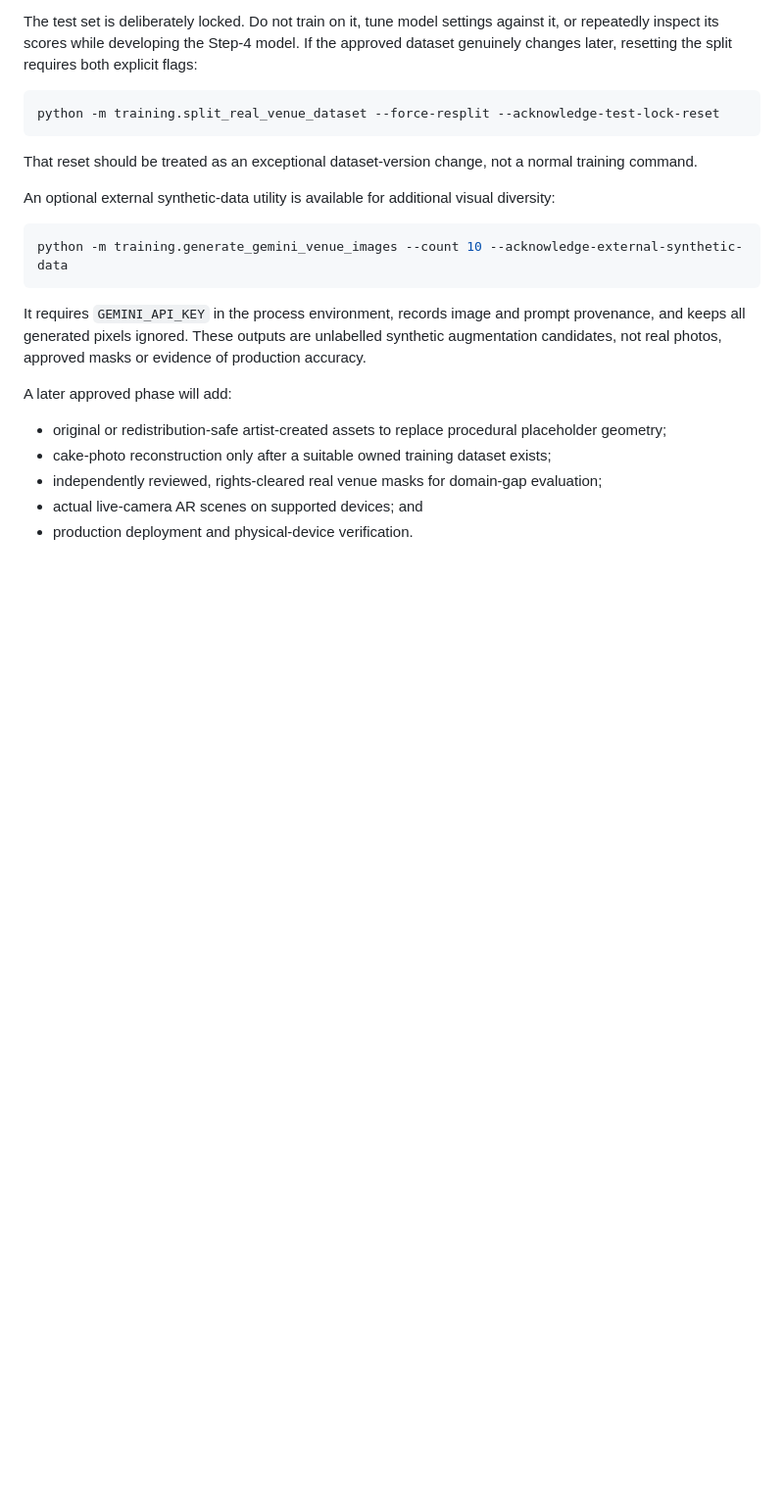
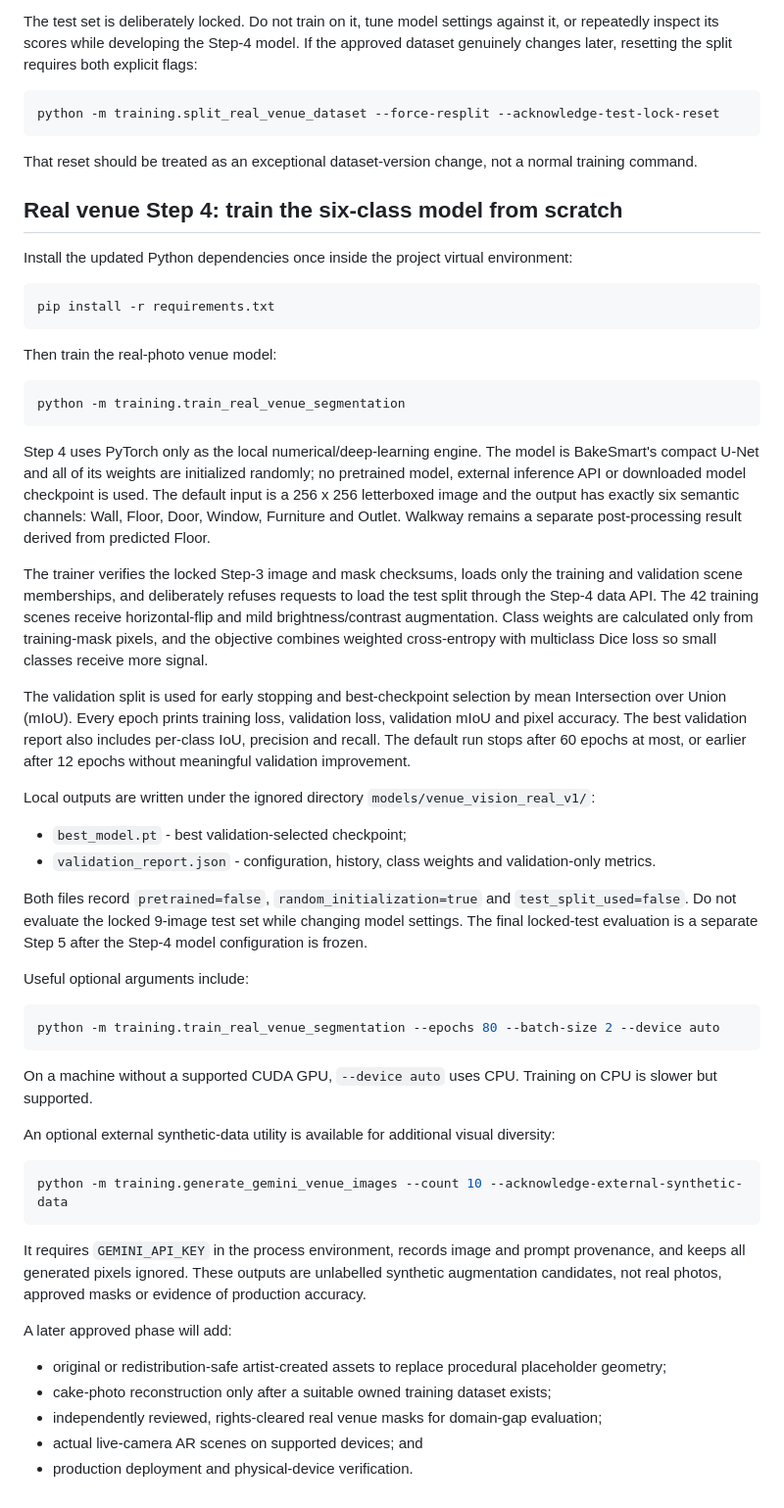
Before and after one commit to sanashoukat09/BakeSmart, a Markdown page: bakesmart_ai/training/README.md, the part around the change. Shown at 98% size. Rendered like a GitHub page; blank space fills up the shorter version.

Commit message:
docs: add real venue model training step

````diff
--- a/bakesmart_ai/training/README.md
+++ b/bakesmart_ai/training/README.md
@@ -180,6 +180,63 @@ python -m training.split_real_venue_dataset --force-resplit --acknowledge-test-l
 That reset should be treated as an exceptional dataset-version change, not a
 normal training command.
 
+## Real venue Step 4: train the six-class model from scratch
+
+Install the updated Python dependencies once inside the project virtual
+environment:
+
+```powershell
+pip install -r requirements.txt
+```
+
+Then train the real-photo venue model:
+
+```powershell
+python -m training.train_real_venue_segmentation
+```
+
+Step 4 uses PyTorch only as the local numerical/deep-learning engine. The model
+is BakeSmart's compact U-Net and all of its weights are initialized randomly;
+no pretrained model, external inference API or downloaded model checkpoint is
+used. The default input is a 256 x 256 letterboxed image and the output has
+exactly six semantic channels: Wall, Floor, Door, Window, Furniture and Outlet.
+Walkway remains a separate post-processing result derived from predicted Floor.
+
+The trainer verifies the locked Step-3 image and mask checksums, loads only the
+training and validation scene memberships, and deliberately refuses requests to
+load the test split through the Step-4 data API. The 42 training scenes receive
+horizontal-flip and mild brightness/contrast augmentation. Class weights are
+calculated only from training-mask pixels, and the objective combines weighted
+cross-entropy with multiclass Dice loss so small classes receive more signal.
+
+The validation split is used for early stopping and best-checkpoint selection by
+mean Intersection over Union (mIoU). Every epoch prints training loss,
+validation loss, validation mIoU and pixel accuracy. The best validation report
+also includes per-class IoU, precision and recall. The default run stops after
+60 epochs at most, or earlier after 12 epochs without meaningful validation
+improvement.
+
+Local outputs are written under the ignored directory
+`models/venue_vision_real_v1/`:
+
+- `best_model.pt` - best validation-selected checkpoint;
+- `validation_report.json` - configuration, history, class weights and
+  validation-only metrics.
+
+Both files record `pretrained=false`, `random_initialization=true` and
+`test_split_used=false`. Do not evaluate the locked 9-image test set while
+changing model settings. The final locked-test evaluation is a separate Step 5
+after the Step-4 model configuration is frozen.
+
+Useful optional arguments include:
+
+```powershell
+python -m training.train_real_venue_segmentation --epochs 80 --batch-size 2 --device auto
+```
+
+On a machine without a supported CUDA GPU, `--device auto` uses CPU. Training
+on CPU is slower but supported.
+
 An optional external synthetic-data utility is available for additional visual
 diversity:
 
````
